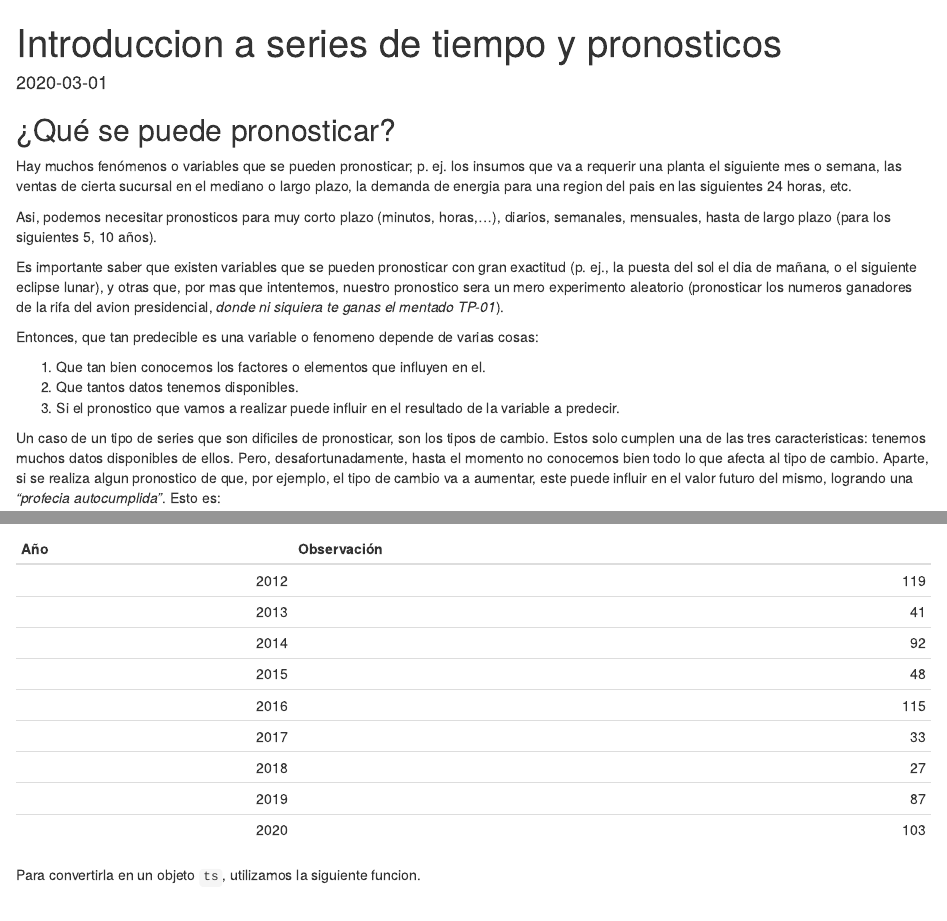
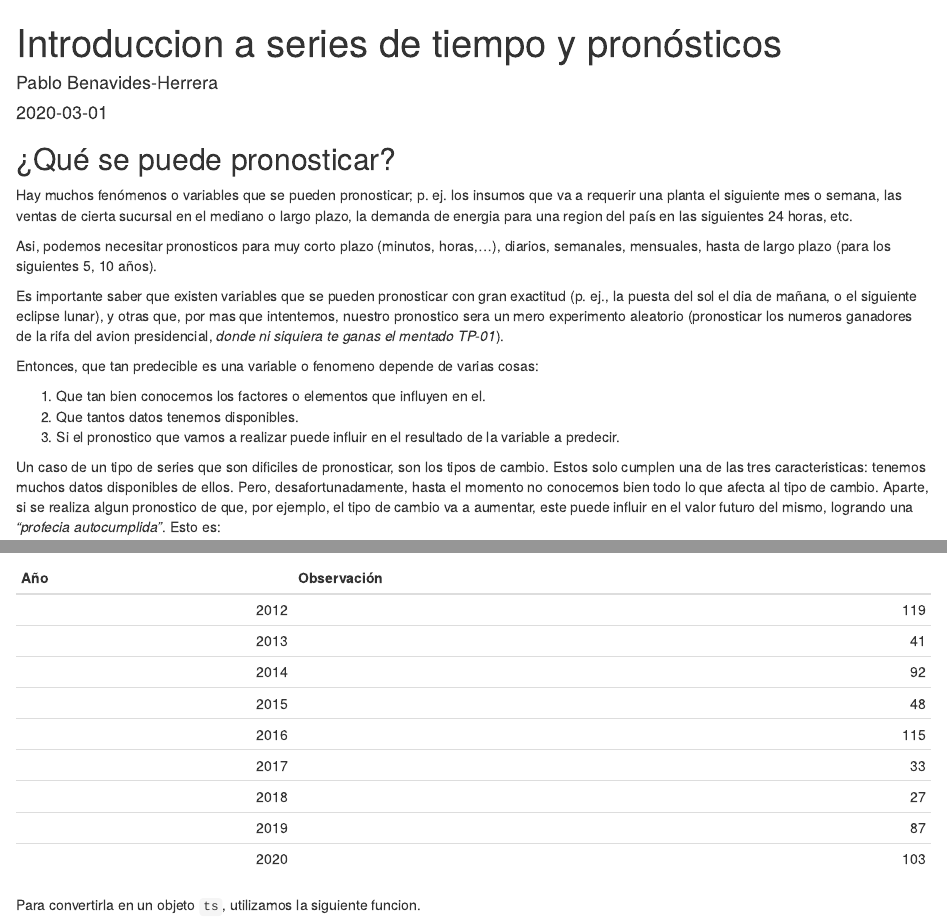
Before and after one commit to pbenavidesh/Series-de-tiempo, an R Markdown document (01_Intro_a_series_de_tiempo.Rmd): the page in a window 1100 px wide, from its top, and a second part further down, joined at a grey line. Rendered offline with R 4.5, knitr and Pandoc, with nearby package versions; both versions are drawn in the output format of the newer one; some code elsewhere in the file could not run offline.

Commit message:
V2020 Time series introduction

````diff
--- a/01_Intro_a_series_de_tiempo.Rmd
+++ b/01_Intro_a_series_de_tiempo.Rmd
@@ -1,16 +1,16 @@
 ---
-title: "Introduccion a series de tiempo y pronosticos"
+title: "Introduccion a series de tiempo y pronósticos"
 output:
-  github_document:
-    toc: yes
-    dev: jpeg
   html_notebook:
     toc: yes
     toc_float: yes
     theme: cerulean
     highlight: tango
-
+  github_document:
+    toc: yes
+    dev: jpeg
 date: '2020-03-01'
+author: "Pablo Benavides-Herrera"
 ---
 
 ```{r paquterias ocultas, echo=FALSE, results='hide', message=FALSE}
@@ -20,7 +20,7 @@ library(knitr)
 
 ## ¿Qué se puede pronosticar?
 
-Hay muchos fenómenos o variables que se pueden pronosticar; p. ej. los insumos que va a requerir una planta el siguiente mes o semana, las ventas de cierta sucursal en el mediano o largo plazo, la demanda de energia para una region del pais en las siguientes 24 horas, etc.
+Hay muchos fenómenos o variables que se pueden pronosticar; p. ej. los insumos que va a requerir una planta el siguiente mes o semana, las ventas de cierta sucursal en el mediano o largo plazo, la demanda de energia para una region del país en las siguientes 24 horas, etc.
 
 Asi, podemos necesitar pronosticos para muy corto plazo (minutos, horas,...), diarios, semanales, mensuales, hasta de largo plazo (para los siguientes 5, 10 años).
 
````
Also changed, not shown: 01_Intro_a_series_de_tiempo.nb.html.
